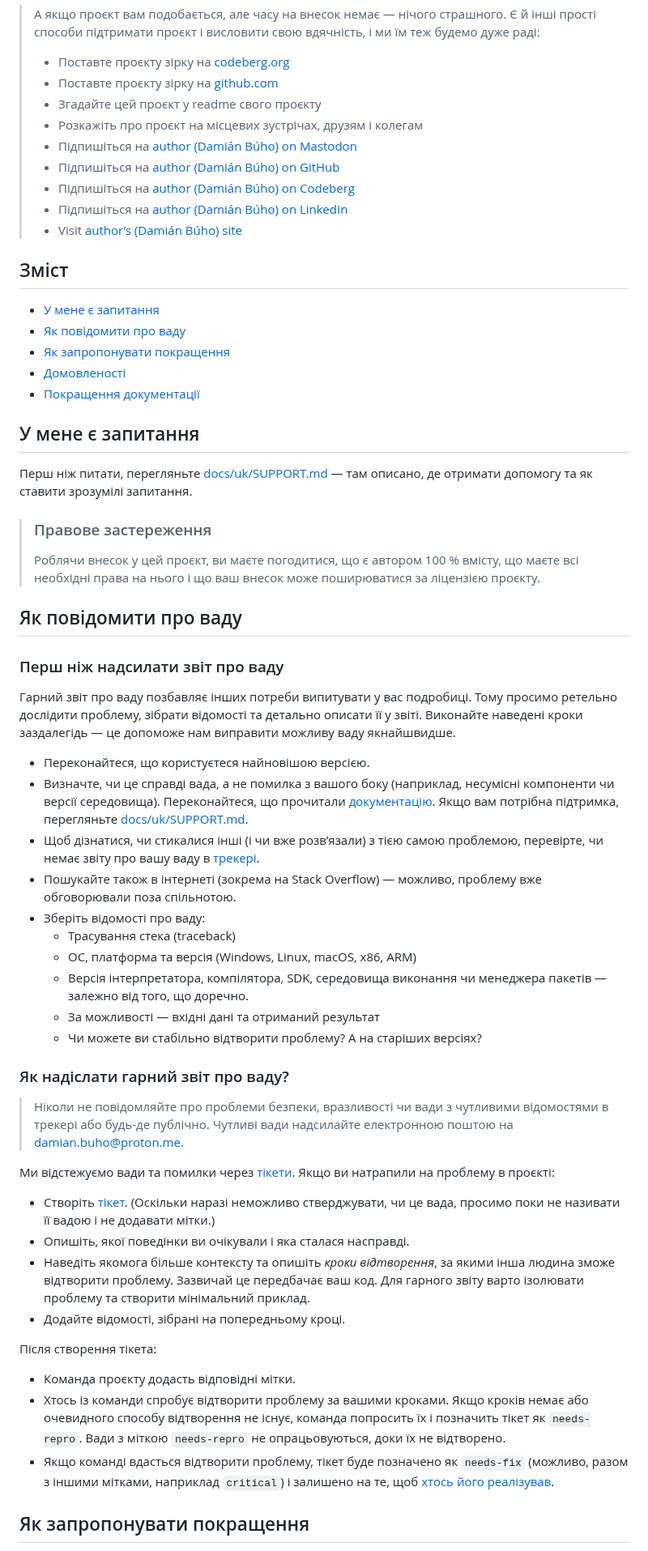
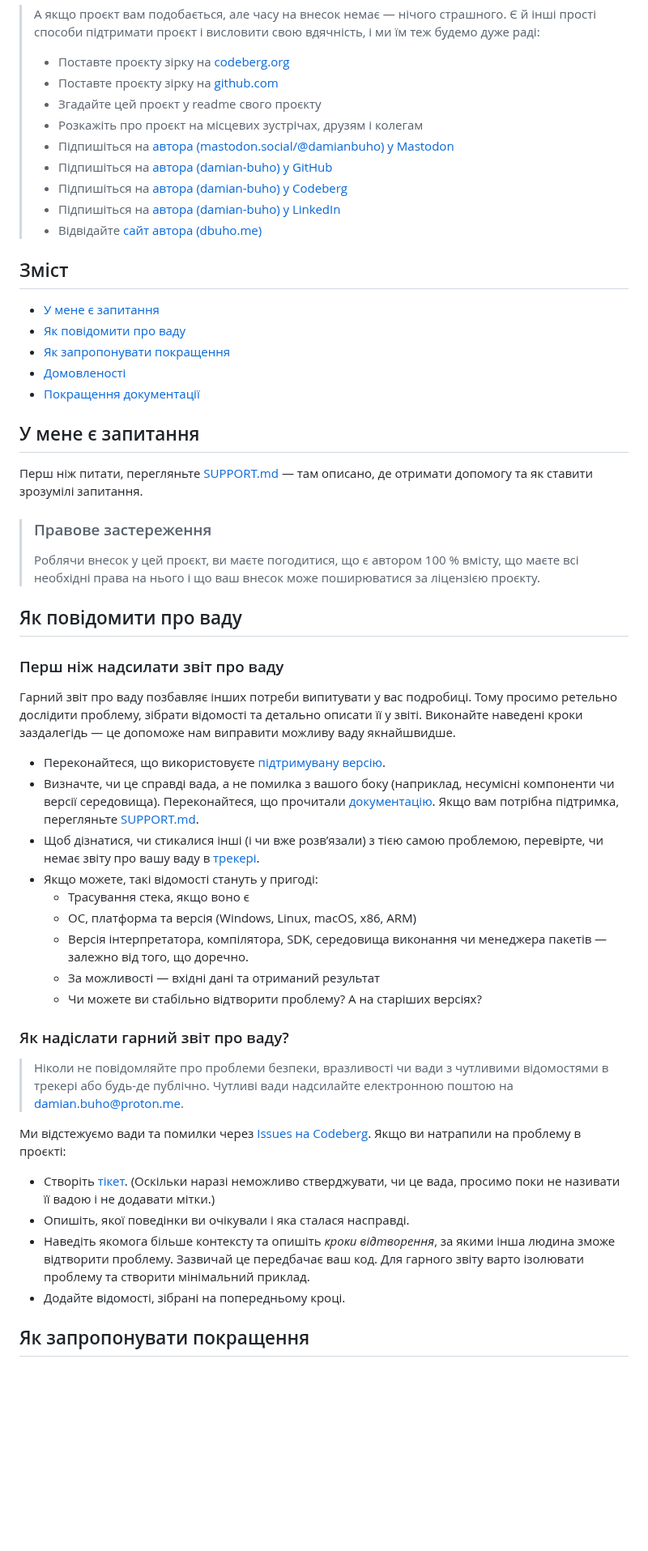
Before and after one commit to projectfile-org/ci, a Markdown page: docs/uk/CONTRIBUTING.md, the part around one of its changes. Shown at 81% size. GitHub-like rendering; blank space fills up the shorter version.

Commit message:
docs: refresh contributing

```diff
--- a/docs/uk/CONTRIBUTING.md
+++ b/docs/uk/CONTRIBUTING.md
@@ -19,11 +19,11 @@ pf-cli-managed: yes
 > - Поставте проєкту зірку на [github.com](https://github.com/damian-buho/projectfile-ci-resolver)
 > - Згадайте цей проєкт у readme свого проєкту
 > - Розкажіть про проєкт на місцевих зустрічах, друзям і колегам
-> - Підпишіться на [author (Damián Búho) on Mastodon](mastodon.social/@damianbuho)
-> - Підпишіться на [author (Damián Búho) on GitHub](damian-buho)
-> - Підпишіться на [author (Damián Búho) on Codeberg](damian-buho)
-> - Підпишіться на [author (Damián Búho) on LinkedIn](damian-buho)
-> - Visit [author’s (Damián Búho) site](https://dbuho.me)
+> - Підпишіться на [автора (mastodon.social/@damianbuho) у Mastodon](https://mastodon.social/@damianbuho)
+> - Підпишіться на [автора (damian-buho) у GitHub](https://github.com/damian-buho)
+> - Підпишіться на [автора (damian-buho) у Codeberg](https://codeberg.org/damian-buho)
+> - Підпишіться на [автора (damian-buho) у LinkedIn](https://www.linkedin.com/in/damian-buho)
+> - Відвідайте [сайт автора (dbuho.me)](https://dbuho.me)
 
 <!-- omit in toc -->
 ## Зміст
@@ -36,7 +36,7 @@ pf-cli-managed: yes
 
 ## У мене є запитання
 
-Перш ніж питати, перегляньте [docs/uk/SUPPORT.md](docs/uk/SUPPORT.md) — там описано, де отримати допомогу та як ставити зрозумілі запитання.
+Перш ніж питати, перегляньте [SUPPORT.md](SUPPORT.md) — там описано, де отримати допомогу та як ставити зрозумілі запитання.
 
 > ### Правове застереження
 >
@@ -49,12 +49,11 @@ pf-cli-managed: yes
 
 Гарний звіт про ваду позбавляє інших потреби випитувати у вас подробиці. Тому просимо ретельно дослідити проблему, зібрати відомості та детально описати її у звіті. Виконайте наведені кроки заздалегідь — це допоможе нам виправити можливу ваду якнайшвидше.
 
-- Переконайтеся, що користуєтеся найновішою версією.
-- Визначте, чи це справді вада, а не помилка з вашого боку (наприклад, несумісні компоненти чи версії середовища). Переконайтеся, що прочитали [документацію](https://projectfile.org). Якщо вам потрібна підтримка, перегляньте [docs/uk/SUPPORT.md](docs/uk/SUPPORT.md).
+- Переконайтеся, що використовуєте [підтримувану версію](SUPPORT.md).
+- Визначте, чи це справді вада, а не помилка з вашого боку (наприклад, несумісні компоненти чи версії середовища). Переконайтеся, що прочитали [документацію](/docs). Якщо вам потрібна підтримка, перегляньте [SUPPORT.md](SUPPORT.md).
 - Щоб дізнатися, чи стикалися інші (і чи вже розв’язали) з тією самою проблемою, перевірте, чи немає звіту про вашу ваду в [трекері](https://codeberg.org/projectfile/ci-resolver/issues?q=label%3Abug).
-- Пошукайте також в інтернеті (зокрема на Stack Overflow) — можливо, проблему вже обговорювали поза спільнотою.
-- Зберіть відомості про ваду:
-    - Трасування стека (traceback)
+- Якщо можете, такі відомості стануть у пригоді:
+    - Трасування стека, якщо воно є
     - ОС, платформа та версія (Windows, Linux, macOS, x86, ARM)
     - Версія інтерпретатора, компілятора, SDK, середовища виконання чи менеджера пакетів — залежно від того, що доречно.
     - За можливості — вхідні дані та отриманий результат
@@ -65,18 +64,12 @@ pf-cli-managed: yes
 
 > Ніколи не повідомляйте про проблеми безпеки, вразливості чи вади з чутливими відомостями в трекері або будь-де публічно. Чутливі вади надсилайте електронною поштою на <damian.buho@proton.me>.
 
-Ми відстежуємо вади та помилки через [тікети](https://codeberg.org/projectfile/ci-resolver/issues). Якщо ви натрапили на проблему в проєкті:
+Ми відстежуємо вади та помилки через [Issues на Codeberg](https://codeberg.org/projectfile/ci-resolver/issues). Якщо ви натрапили на проблему в проєкті:
 
 - Створіть [тікет](https://codeberg.org/projectfile/ci-resolver/issues/new). (Оскільки наразі неможливо стверджувати, чи це вада, просимо поки не називати її вадою і не додавати мітки.)
 - Опишіть, якої поведінки ви очікували і яка сталася насправді.
 - Наведіть якомога більше контексту та опишіть *кроки відтворення*, за якими інша людина зможе відтворити проблему. Зазвичай це передбачає ваш код. Для гарного звіту варто ізолювати проблему та створити мінімальний приклад.
 - Додайте відомості, зібрані на попередньому кроці.
-
-Після створення тікета:
-
-- Команда проєкту додасть відповідні мітки.
-- Хтось із команди спробує відтворити проблему за вашими кроками. Якщо кроків немає або очевидного способу відтворення не існує, команда попросить їх і позначить тікет як `needs-repro`. Вади з міткою `needs-repro` не опрацьовуються, доки їх не відтворено.
-- Якщо команді вдасться відтворити проблему, тікет буде позначено як `needs-fix` (можливо, разом з іншими мітками, наприклад `critical`) і залишено на те, щоб [хтось його реалізував](#домовленості).
 
 ## Як запропонувати покращення
 
```
Also changed, not shown: other parts of docs/uk/CONTRIBUTING.md (+14 -10 lines), CONTRIBUTING.md (+32 -31 lines), docs/es/CONTRIBUTING.md (+25 -28 lines).
